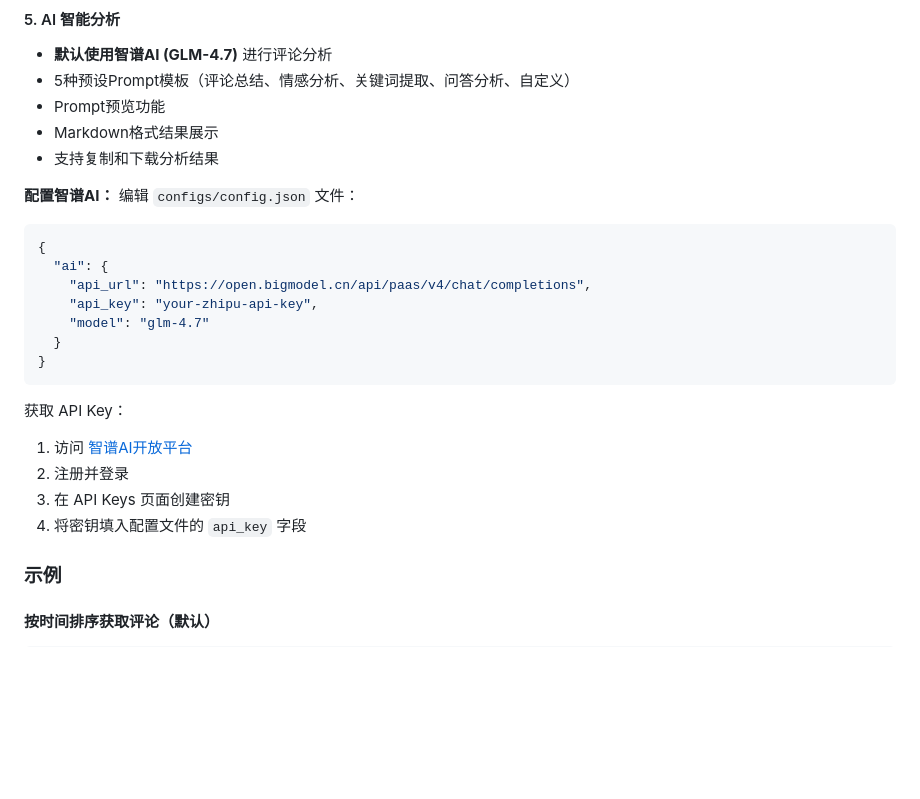
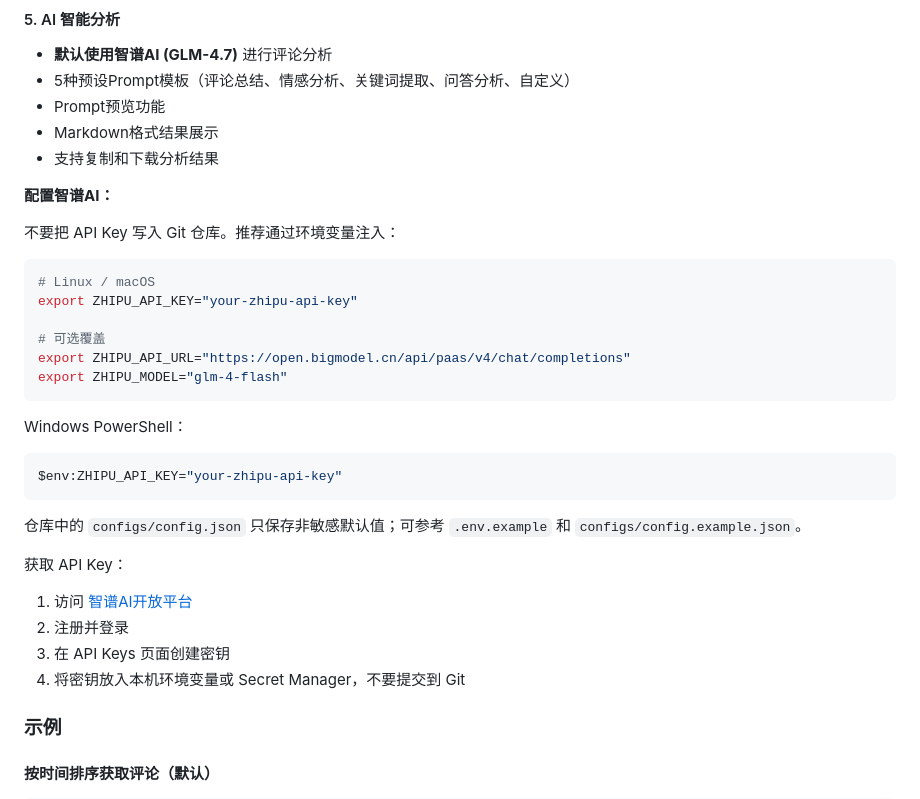
Before and after one commit to xu-mengnan/bilibili, a Markdown page: README.md, the part around the change. Rendered like a GitHub page; blank space fills up the shorter version.

Commit message:
docs: move AI credentials to environment variables

````diff
--- a/README.md
+++ b/README.md
@@ -106,22 +106,31 @@ go run ./cmd/app
 - 支持复制和下载分析结果
 
 **配置智谱AI：**
-编辑 `configs/config.json` 文件：
-```json
-{
-  "ai": {
-    "api_url": "https://open.bigmodel.cn/api/paas/v4/chat/completions",
-    "api_key": "your-zhipu-api-key",
-    "model": "glm-4.7"
-  }
-}
+
+不要把 API Key 写入 Git 仓库。推荐通过环境变量注入：
+
+```bash
+# Linux / macOS
+export ZHIPU_API_KEY="your-zhipu-api-key"
+
+# 可选覆盖
+export ZHIPU_API_URL="https://open.bigmodel.cn/api/paas/v4/chat/completions"
+export ZHIPU_MODEL="glm-4-flash"
 ```
+
+Windows PowerShell：
+
+```powershell
+$env:ZHIPU_API_KEY="your-zhipu-api-key"
+```
+
+仓库中的 `configs/config.json` 只保存非敏感默认值；可参考 `.env.example` 和 `configs/config.example.json`。
 
 获取 API Key：
 1. 访问 [智谱AI开放平台](https://open.bigmodel.cn/)
 2. 注册并登录
 3. 在 API Keys 页面创建密钥
-4. 将密钥填入配置文件的 `api_key` 字段
+4. 将密钥放入本机环境变量或 Secret Manager，不要提交到 Git
 
 ### 示例
 
````
